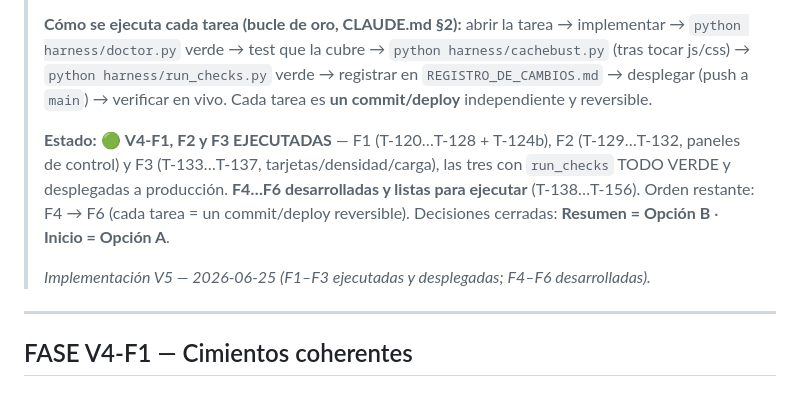
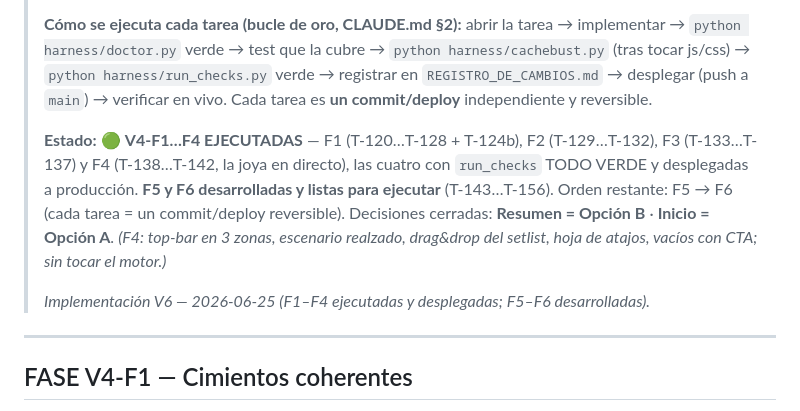
Before and after one commit to kabalah314-ux/chordflow, a Markdown page: GUIA_MAESTRA_V4_IMPLEMENTACION.md, the part around the change. Drawn GitHub-style.

Commit message:
docs(ux): marcar V4-F4 como EJECUTADA (run_checks verde) y desplegada
Co-Authored-By: Claude Opus 4.8 <noreply@anthropic.com>

```diff
--- a/GUIA_MAESTRA_V4_IMPLEMENTACION.md
+++ b/GUIA_MAESTRA_V4_IMPLEMENTACION.md
@@ -9,13 +9,14 @@
 > `python harness/run_checks.py` verde → registrar en `REGISTRO_DE_CAMBIOS.md` → desplegar (push a
 > `main`) → verificar en vivo. Cada tarea es **un commit/deploy** independiente y reversible.
 >
-> **Estado:** 🟢 **V4-F1, F2 y F3 EJECUTADAS** — F1 (T-120…T-128 + T-124b), F2 (T-129…T-132, paneles de
-> control) y F3 (T-133…T-137, tarjetas/densidad/carga), las tres con `run_checks` TODO VERDE y desplegadas
-> a producción. **F4…F6 desarrolladas y listas para ejecutar** (T-138…T-156). Orden restante: F4 → F6
+> **Estado:** 🟢 **V4-F1…F4 EJECUTADAS** — F1 (T-120…T-128 + T-124b), F2 (T-129…T-132), F3 (T-133…T-137)
+> y F4 (T-138…T-142, la joya en directo), las cuatro con `run_checks` TODO VERDE y desplegadas a
+> producción. **F5 y F6 desarrolladas y listas para ejecutar** (T-143…T-156). Orden restante: F5 → F6
 > (cada tarea = un commit/deploy reversible). Decisiones cerradas: **Resumen = Opción B** · **Inicio =
-> Opción A**.
+> Opción A**. *(F4: top-bar en 3 zonas, escenario realzado, drag&drop del setlist, hoja de atajos, vacíos
+> con CTA; sin tocar el motor.)*
 >
-> _Implementación V5 — 2026-06-25 (F1–F3 ejecutadas y desplegadas; F4–F6 desarrolladas)._
+> _Implementación V6 — 2026-06-25 (F1–F4 ejecutadas y desplegadas; F5–F6 desarrolladas)._
 
 ---
 
```
